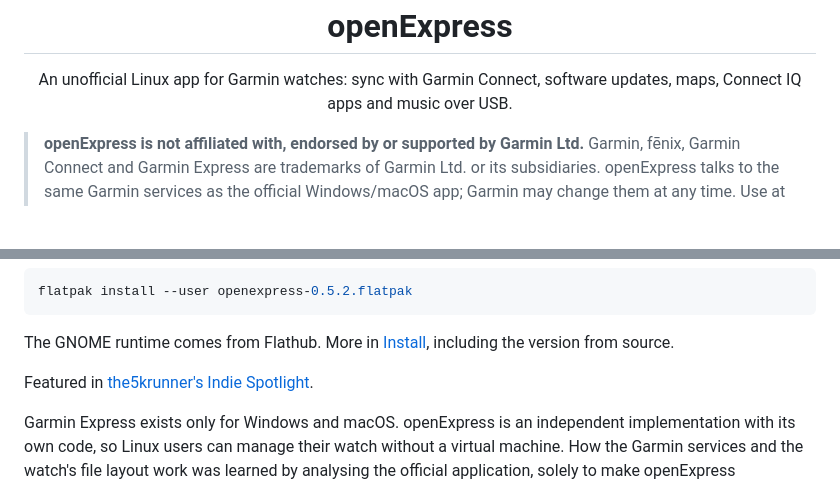
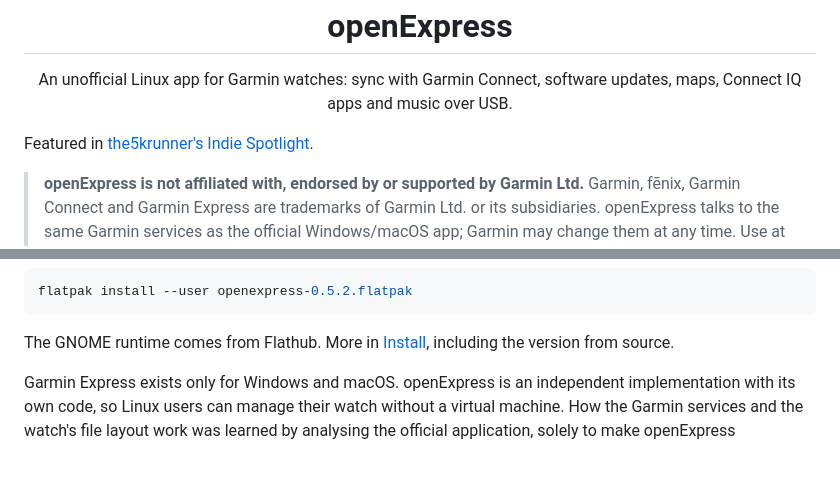
Before and after one commit to TomaszBojanowski/openExpress, a Markdown page: README.md, 2 parts joined by grey strips. Rendered like a GitHub page; blank space fills up the shorter version.

Commit message:
README: move the5krunner link to the top

```diff
--- a/README.md
+++ b/README.md
@@ -8,6 +8,8 @@
   An unofficial Linux app for Garmin watches: sync with Garmin Connect, software updates,
   maps, Connect IQ apps and music over USB.
 </p>
+
+Featured in [the5krunner's Indie Spotlight](https://the5krunner.com/2026/10/17/openexpress-garmin-express-linux/).
 
 > **openExpress is not affiliated with, endorsed by or supported by Garmin Ltd.**
 > Garmin, fēnix, Garmin Connect and Garmin Express are trademarks of Garmin Ltd. or its
@@ -28,8 +30,6 @@ flatpak install --user openexpress-0.5.2.flatpak
 
 The GNOME runtime comes from Flathub. More in [Install](#install), including the version
 from source.
-
-Featured in [the5krunner's Indie Spotlight](https://the5krunner.com/2026/10/17/openexpress-garmin-express-linux/).
 
 Garmin Express exists only for Windows and macOS. openExpress is an independent
 implementation with its own code, so Linux users can manage their watch without a
```
